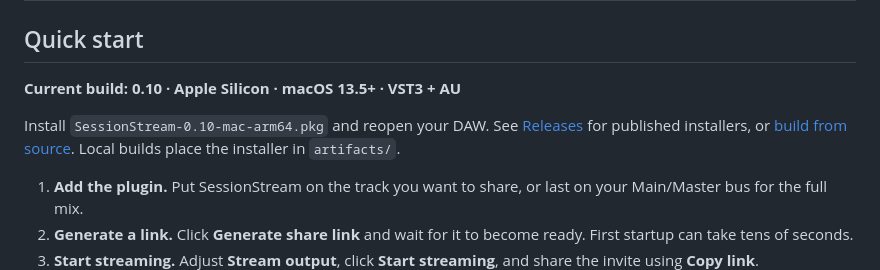
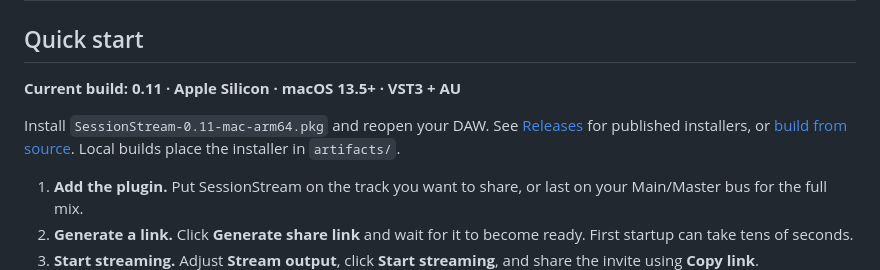
Before and after one commit to loyahdev/sessionstream, a Markdown page: README.md, the part around the change. GitHub-like rendering.

```diff
--- a/README.md
+++ b/README.md
@@ -55,9 +55,9 @@ SessionStream is a VST3 and Audio Units (AU) plugin for producers who teach, col
 
 ## Quick start
 
-**Current build: 0.10 · Apple Silicon · macOS 13.5+ · VST3 + AU**
+**Current build: 0.11 · Apple Silicon · macOS 13.5+ · VST3 + AU**
 
-Install `SessionStream-0.10-mac-arm64.pkg` and reopen your DAW. See [Releases](https://github.com/loyahdev/sessionstream/releases) for published installers, or [build from source](#build-from-source). Local builds place the installer in `artifacts/`.
+Install `SessionStream-0.11-mac-arm64.pkg` and reopen your DAW. See [Releases](https://github.com/loyahdev/sessionstream/releases) for published installers, or [build from source](#build-from-source). Local builds place the installer in `artifacts/`.
 
 1. **Add the plugin.** Put SessionStream on the track you want to share, or last on your Main/Master bus for the full mix.
 2. **Generate a link.** Click **Generate share link** and wait for it to become ready. First startup can take tens of seconds.
```
